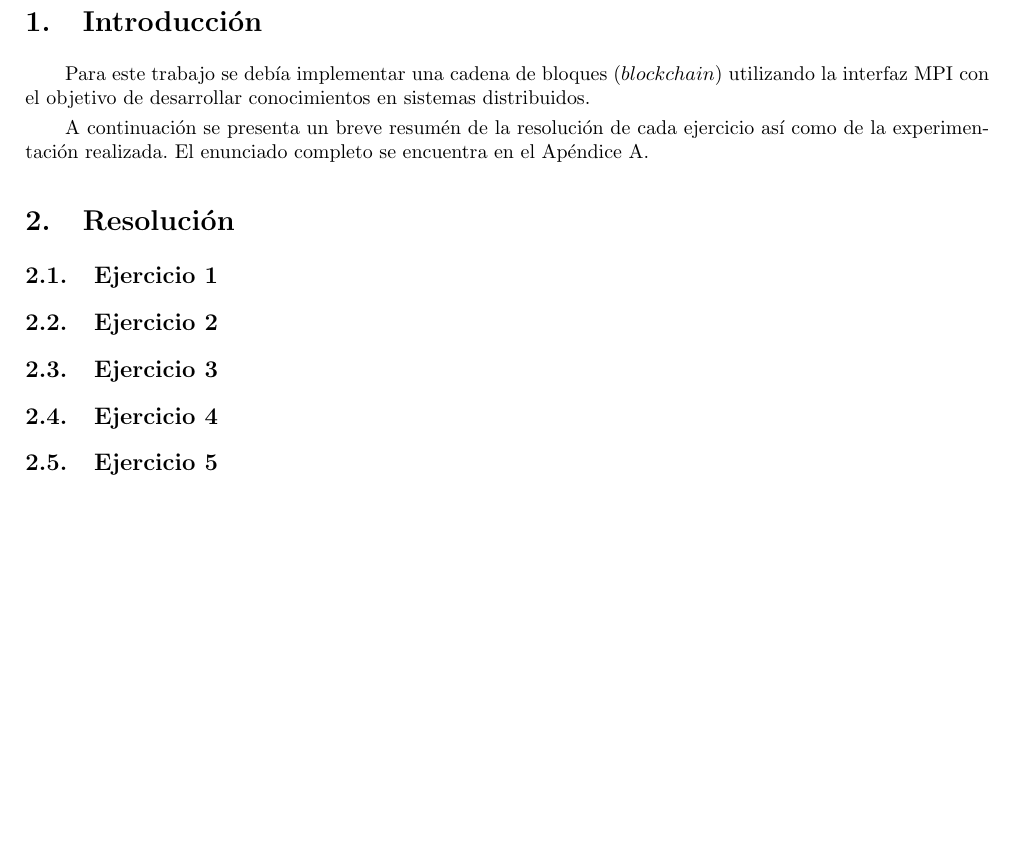
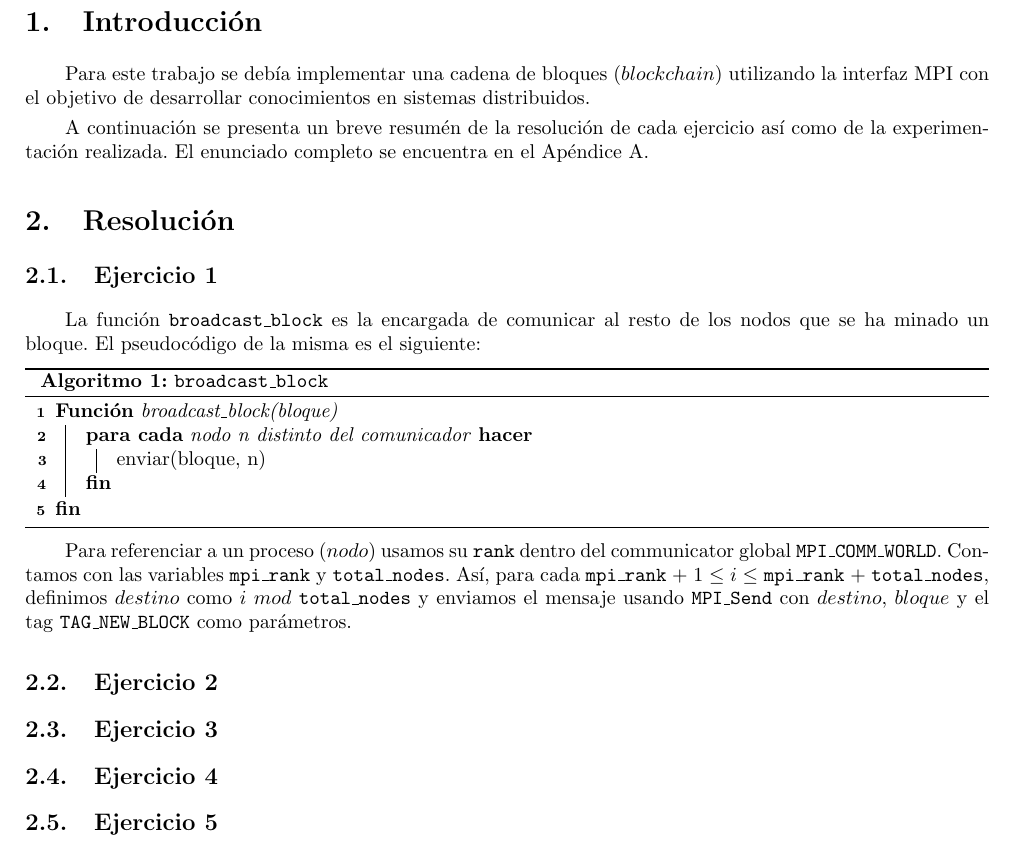
Before and after one commit to rozen03/so-tp2, a LaTeX document (informe/informe.tex): part of page 3 of 9, cut so that both start at the same text, the shorter picture padded with empty space. Compiled offline with pdfLaTeX; the source files are stored in an older character set and shown here as Unicode.

Commit message:
Informe ejercicio 1

```diff
--- a/informe/informe.tex
+++ b/informe/informe.tex
@@ -62,6 +62,20 @@ A continuación se presenta un breve resumén de la resolución de cada ejercici
 
 \section{Resolución}
 \subsection{Ejercicio 1}
+La función \texttt{broadcast\_block} es la encargada de comunicar al resto de los nodos que se ha minado un bloque. El pseudocódigo de la misma es el siguiente:
+
+\begin{algorithm}[H]
+\SetKwProg{Fn}{Función}{}{fin}
+\SetAlgoLined
+\Fn{broadcast\_block(bloque)}{
+	\ForEach{nodo n distinto del comunicador}{
+		enviar(bloque, n) \\
+	}
+}
+\caption{\texttt{broadcast\_block}}
+\end{algorithm}
+
+Para referenciar a un proceso ($nodo$) usamos su \texttt{rank} dentro del communicator global \texttt{MPI\_COMM\_WORLD}. Contamos con las variables \texttt{mpi\_rank} y \texttt{total\_nodes}. Así, para cada \texttt{mpi\_rank} + 1 $\leq i \leq$ \texttt{mpi\_rank} + \texttt{total\_nodes}, definimos $destino$ como $i$ $mod$ \texttt{total\_nodes} y enviamos el mensaje usando \texttt{MPI\_Send} con $destino$, $bloque$ y el tag \texttt{TAG\_NEW\_BLOCK} como parámetros.
 
 \subsection{Ejercicio 2}
 
```
